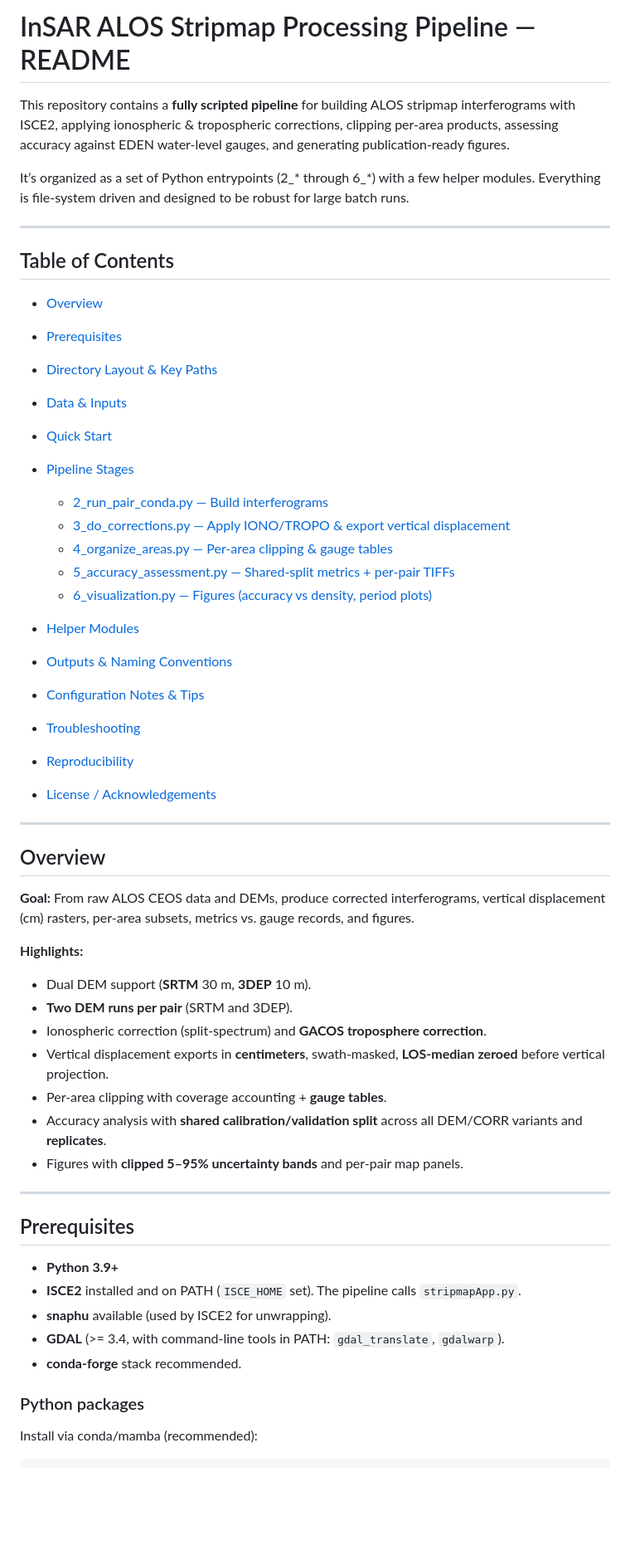
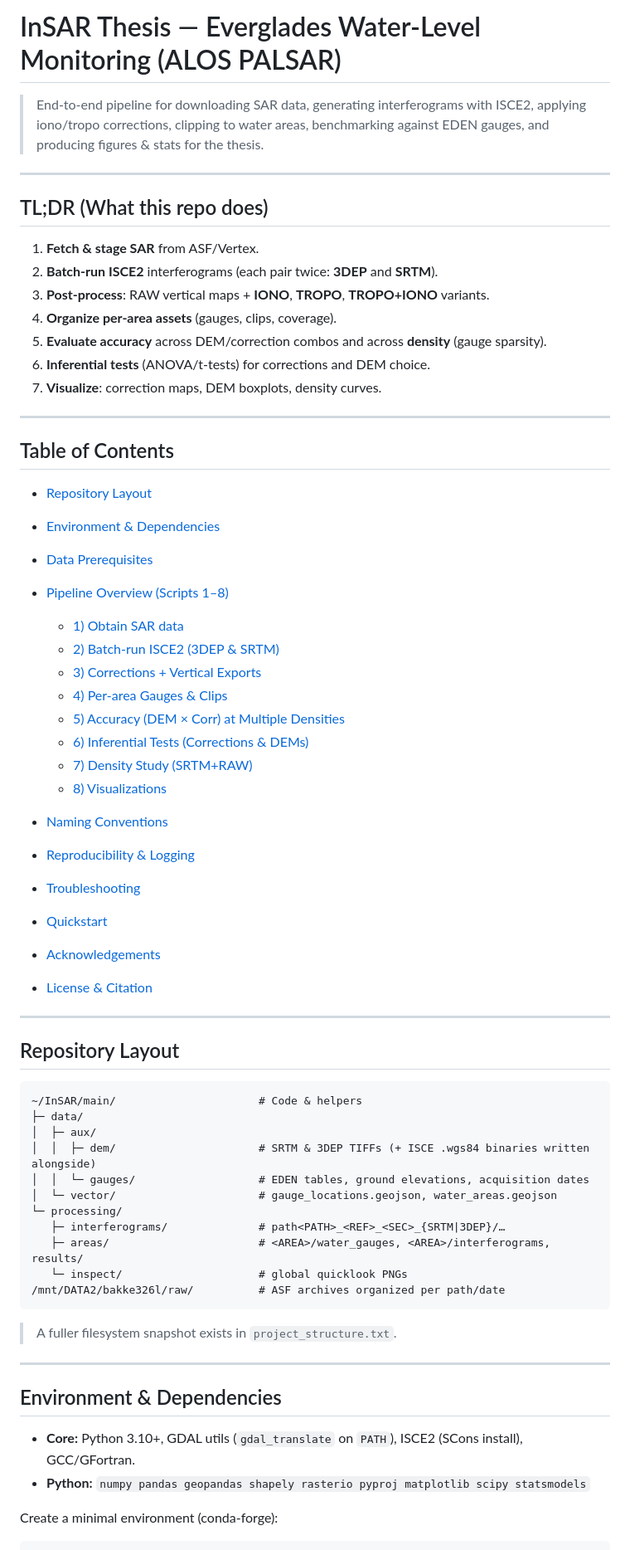
Before and after one commit to Jackbakker4444/insar_thesis_everglades, a Markdown page: README.md, the part around one of its changes. Shown at 83% size. Rendered like a GitHub page; blank space fills up the shorter version.

````diff
--- a/README.md
+++ b/README.md
@@ -1,60 +1,70 @@
-# InSAR ALOS Stripmap Processing Pipeline — README
+# InSAR Thesis — Everglades Water-Level Monitoring (ALOS PALSAR)
 
-This repository contains a **fully scripted pipeline** for building ALOS stripmap interferograms with ISCE2, applying ionospheric & tropospheric corrections, clipping per-area products, assessing accuracy against EDEN water‐level gauges, and generating publication-ready figures.
+> End-to-end pipeline for downloading SAR data, generating interferograms with ISCE2, applying iono/tropo corrections, clipping to water areas, benchmarking against EDEN gauges, and producing figures & stats for the thesis.
 
-It’s organized as a set of Python entrypoints (2\_\* through 6\_\*) with a few helper modules. Everything is file-system driven and designed to be robust for large batch runs.
+---
+
+## TL;DR (What this repo does)
+
+1. **Fetch & stage SAR** from ASF/Vertex.
+2. **Batch-run ISCE2** interferograms (each pair twice: **3DEP** and **SRTM**).
+3. **Post-process**: RAW vertical maps + **IONO**, **TROPO**, **TROPO+IONO** variants.
+4. **Organize per-area assets** (gauges, clips, coverage).
+5. **Evaluate accuracy** across DEM/correction combos and across **density** (gauge sparsity).
+6. **Inferential tests** (ANOVA/t-tests) for corrections and DEM choice.
+7. **Visualize**: correction maps, DEM boxplots, density curves.
 
 ---
 
 ## Table of Contents
 
-* [Overview](#overview)
-* [Prerequisites](#prerequisites)
-* [Directory Layout & Key Paths](#directory-layout--key-paths)
-* [Data & Inputs](#data--inputs)
-* [Quick Start](#quick-start)
-* [Pipeline Stages](#pipeline-stages)
+* [Repository Layout](#repository-layout)
+* [Environment & Dependencies](#environment--dependencies)
+* [Data Prerequisites](#data-prerequisites)
+* [Pipeline Overview (Scripts 1–8)](#pipeline-overview-scripts-1–8)
 
-  * [2\_run\_pair\_conda.py — Build interferograms](#2_run_pair_condapy--build-interferograms)
-  * [3\_do\_corrections.py — Apply IONO/TROPO & export vertical displacement](#3_do_correctionspy--apply-ionotropo--export-vertical-displacement)
-  * [4\_organize\_areas.py — Per-area clipping & gauge tables](#4_organize_areaspy--per-area-clipping--gauge-tables)
-  * [5\_accuracy\_assessment.py — Shared-split metrics + per-pair TIFFs](#5_accuracy_assessmentpy--shared-split-metrics--per-pair-tiffs)
-  * [6\_visualization.py — Figures (accuracy vs density, period plots)](#6_visualizationpy--figures-accuracy-vs-density-period-plots)
-* [Helper Modules](#helper-modules)
-* [Outputs & Naming Conventions](#outputs--naming-conventions)
-* [Configuration Notes & Tips](#configuration-notes--tips)
+  * [1) Obtain SAR data](#1-obtain-sar-data)
+  * [2) Batch-run ISCE2 (3DEP & SRTM)](#2-batch-run-isce2-3dep--srtm)
+  * [3) Corrections + Vertical Exports](#3-corrections--vertical-exports)
+  * [4) Per-area Gauges & Clips](#4-per-area-gauges--clips)
+  * [5) Accuracy (DEM × Corr) at Multiple Densities](#5-accuracy-dem--corr-at-multiple-densities)
+  * [6) Inferential Tests (Corrections & DEMs)](#6-inferential-tests-corrections--dems)
+  * [7) Density Study (SRTM+RAW)](#7-density-study-srtmraw)
+  * [8) Visualizations](#8-visualizations)
+* [Naming Conventions](#naming-conventions)
+* [Reproducibility & Logging](#reproducibility--logging)
 * [Troubleshooting](#troubleshooting)
-* [Reproducibility](#reproducibility)
-* [License / Acknowledgements](#license--acknowledgements)
+* [Quickstart](#quickstart)
+* [Acknowledgements](#acknowledgements)
+* [License & Citation](#license--citation)
 
 ---
 
-## Overview
+## Repository Layout
 
-**Goal:** From raw ALOS CEOS data and DEMs, produce corrected interferograms, vertical displacement (cm) rasters, per-area subsets, metrics vs. gauge records, and figures.
+```
+~/InSAR/main/                      # Code & helpers
+├─ data/
+│  ├─ aux/
+│  │  ├─ dem/                      # SRTM & 3DEP TIFFs (+ ISCE .wgs84 binaries written alongside)
+│  │  └─ gauges/                   # EDEN tables, ground elevations, acquisition dates
+│  └─ vector/                      # gauge_locations.geojson, water_areas.geojson
+└─ processing/
+   ├─ interferograms/              # path<PATH>_<REF>_<SEC>_{SRTM|3DEP}/…
+   ├─ areas/                       # <AREA>/water_gauges, <AREA>/interferograms, results/
+   └─ inspect/                     # global quicklook PNGs
+/mnt/DATA2/bakke326l/raw/          # ASF archives organized per path/date
+```
 
-**Highlights:**
-
-* Dual DEM support (**SRTM** 30 m, **3DEP** 10 m).
-* **Two DEM runs per pair** (SRTM and 3DEP).
-* Ionospheric correction (split-spectrum) and **GACOS troposphere correction**.
-* Vertical displacement exports in **centimeters**, swath-masked, **LOS-median zeroed** before vertical projection.
-* Per-area clipping with coverage accounting + **gauge tables**.
-* Accuracy analysis with **shared calibration/validation split** across all DEM/CORR variants and **replicates**.
-* Figures with **clipped 5–95% uncertainty bands** and per-pair map panels.
+> A fuller filesystem snapshot exists in `project_structure.txt`.
 
 ---
 
-## Prerequisites
+## Environment & Dependencies
 
-* **Python 3.9+**
-* **ISCE2** installed and on PATH (`ISCE_HOME` set). The pipeline calls `stripmapApp.py`.
-* **snaphu** available (used by ISCE2 for unwrapping).
-* **GDAL** (>= 3.4, with command-line tools in PATH: `gdal_translate`, `gdalwarp`).
-* **conda-forge** stack recommended.
+* **Core:** Python 3.10+, GDAL utils (`gdal_translate` on `PATH`), ISCE2 (SCons install), GCC/GFortran.
+* **Python:** `numpy pandas geopandas shapely rasterio pyproj matplotlib scipy statsmodels`
 
-### Python packages
-
-Install via conda/mamba (recommended):
+Create a minimal environment (conda-forge):
 
 ```bash
````
Also changed, not shown: other parts of README.md (+198 -333 lines).
